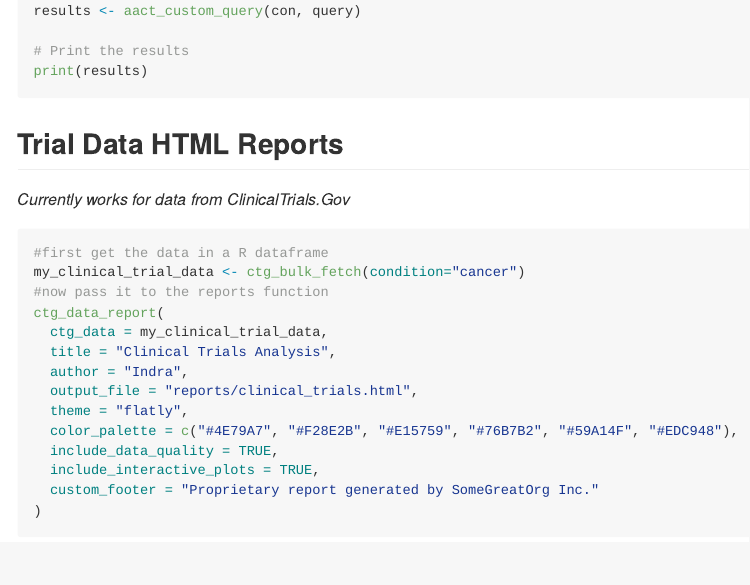
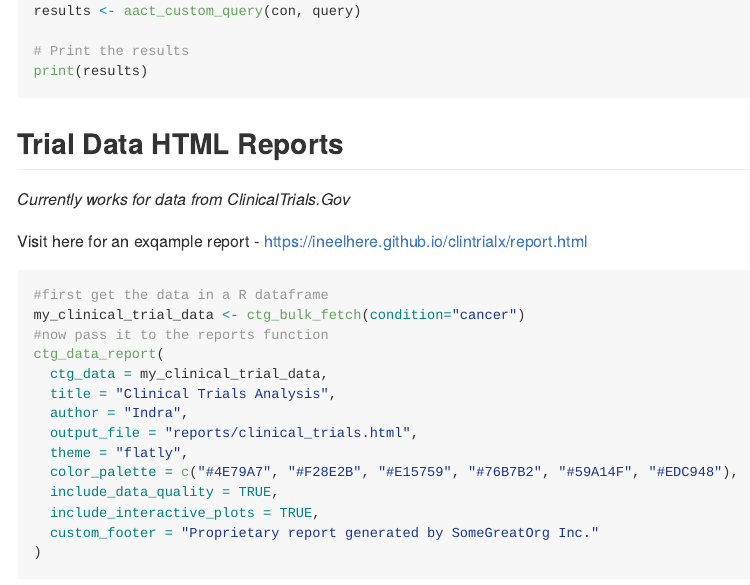
Before and after one commit to ineelhere/clintrialx, an R Markdown document (README.Rmd): the page in a window 1100 px wide, from 2100 px down. The pictures show the output file README.md that the author committed with the source, drawn offline in the style of GitHub; badge pictures from the web are left out.

Commit message:
[ADD] reference url for example report

````diff
--- a/README.Rmd
+++ b/README.Rmd
@@ -145,6 +145,8 @@ print(results)
 
 ## Trial Data HTML Reports
 *Currently works for data from ClinicalTrials.Gov*
+
+Visit here for an exqample report - https://ineelhere.github.io/clintrialx/report.html
 ```{r example6, eval = FALSE}
 #first get the data in a R dataframe
 my_clinical_trial_data <- ctg_bulk_fetch(condition="cancer")
````
Also changed, not shown: R/ctg_data_report.R (+1 -0 lines), README.md, 1 other file.
